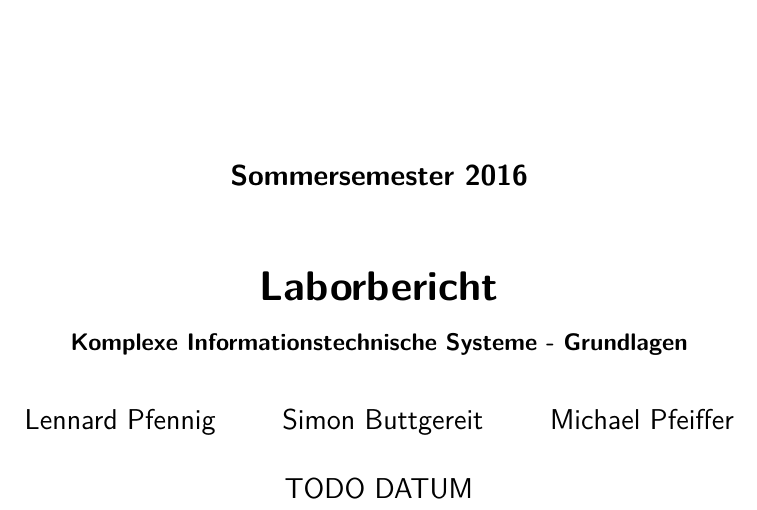
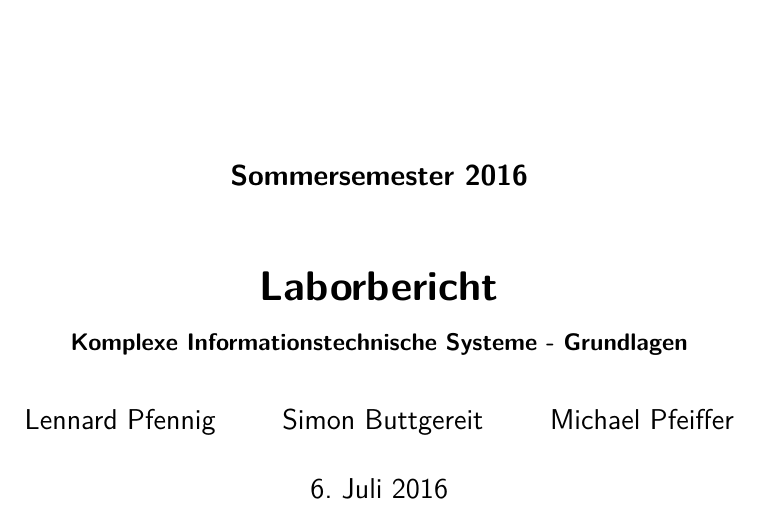
Before and after one commit to mp1409/kislab, a LaTeX document (laborbericht/Laborbericht.tex): part of page 1 of 9, cut so that both start at the same text. Compiled offline with pdfLaTeX; an older LaTeX class or package is replaced by its successor.

Commit message:
Set date and added cleveref package.

```diff
--- a/laborbericht/Laborbericht.tex
+++ b/laborbericht/Laborbericht.tex
@@ -64,7 +64,7 @@ headings=small%Kleine Kapitelüberschriften
 \title{Laborbericht}
 \subtitle{Komplexe Informationstechnische Systeme - Grundlagen}
 \author{Lennard Pfennig \and Simon Buttgereit \and Michael Pfeiffer}
-\date{TODO DATUM}
+\date{6. Juli 2016}
 \subject{Sommersemester 2016}
 
 % Wenn Boolean draft gesetzt ist, setze Hinweis auf Titelseite
@@ -117,6 +117,7 @@ colorlinks,linkcolor=black,plainpages=false,hypertexnames=false,citecolor=black,
 pdfpagelabels,pdftitle={Laborbericht},
 pdfauthor={Lennard Pfennig, Simon Buttgereit und Michael Pfeiffer},
 pdfsubject={Komplexe Informationstechnische Systeme}]{hyperref}%PDF-Informationen
+\usepackage[ngerman]{cleveref}
 
 \pdfcompresslevel=0%PDF-Kompression (Bilder)
 
```
